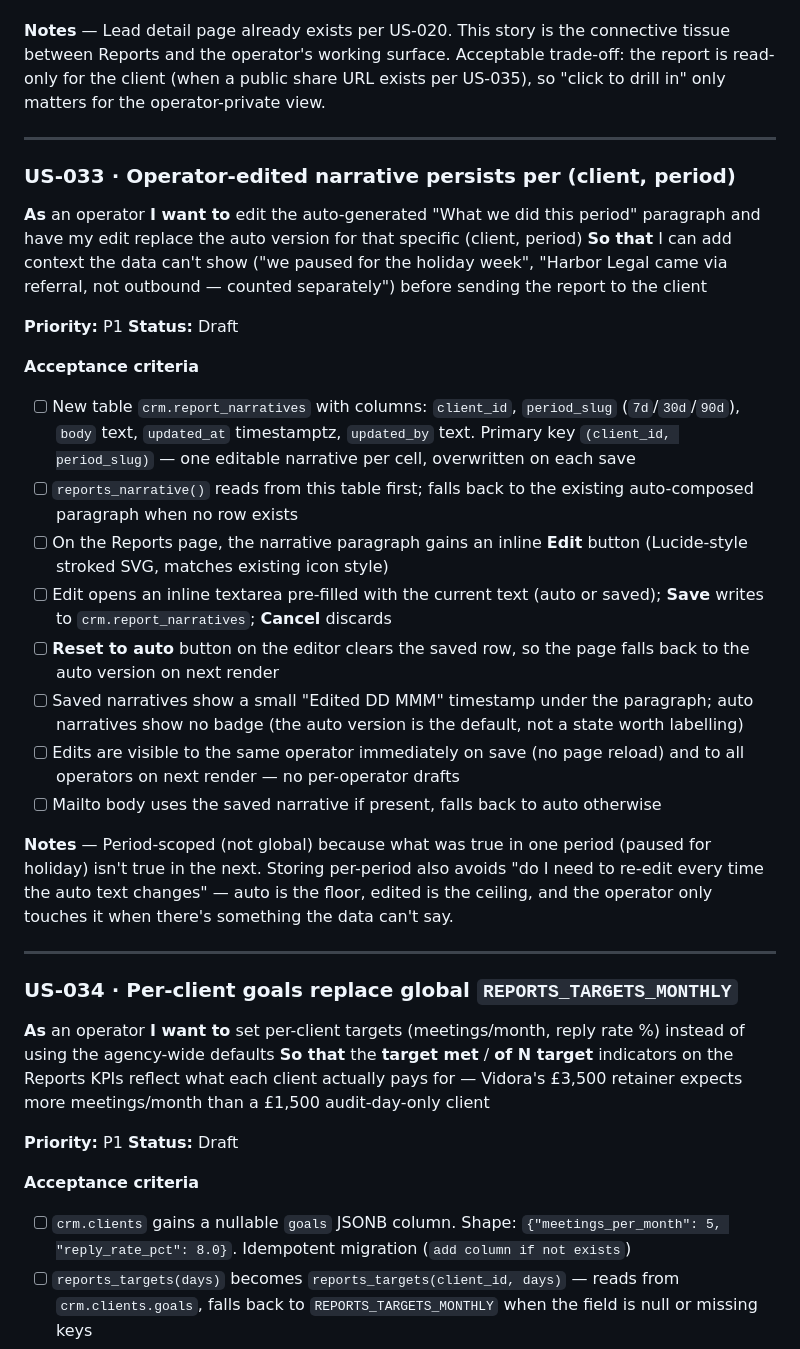
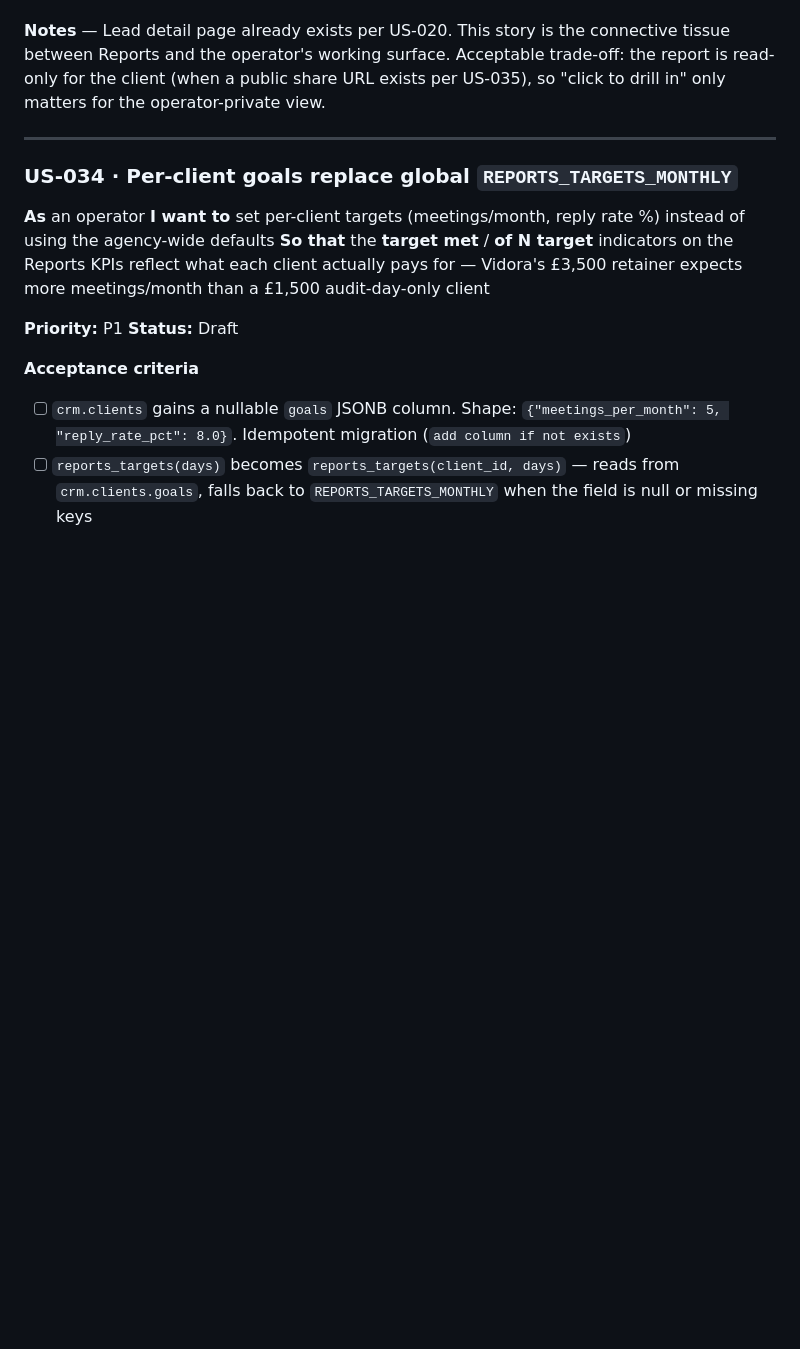
Before and after one commit to s4mb73/innovite-website, a Markdown page: crm/docs/user-stories.md, the part around one of its changes. GitHub-like rendering; blank space fills up the shorter version.

```diff
--- a/crm/docs/user-stories.md
+++ b/crm/docs/user-stories.md
@@ -796,29 +801,6 @@ Stories below cover the gaps between the shipped UI and a real, sharable, single
 
 ---
 
-### US-033 · Operator-edited narrative persists per (client, period)
-
-**As** an operator
-**I want to** edit the auto-generated "What we did this period" paragraph and have my edit replace the auto version for that specific (client, period)
-**So that** I can add context the data can't show ("we paused for the holiday week", "Harbor Legal came via referral, not outbound — counted separately") before sending the report to the client
-
-**Priority:** P1
-**Status:** Draft
-
-**Acceptance criteria**
-- [ ] New table `crm.report_narratives` with columns: `client_id`, `period_slug` (`7d`/`30d`/`90d`), `body` text, `updated_at` timestamptz, `updated_by` text. Primary key `(client_id, period_slug)` — one editable narrative per cell, overwritten on each save
-- [ ] `reports_narrative()` reads from this table first; falls back to the existing auto-composed paragraph when no row exists
-- [ ] On the Reports page, the narrative paragraph gains an inline **Edit** button (Lucide-style stroked SVG, matches existing icon style)
-- [ ] Edit opens an inline textarea pre-filled with the current text (auto or saved); **Save** writes to `crm.report_narratives`; **Cancel** discards
-- [ ] **Reset to auto** button on the editor clears the saved row, so the page falls back to the auto version on next render
-- [ ] Saved narratives show a small "Edited DD MMM" timestamp under the paragraph; auto narratives show no badge (the auto version is the default, not a state worth labelling)
-- [ ] Edits are visible to the same operator immediately on save (no page reload) and to all operators on next render — no per-operator drafts
-- [ ] Mailto body uses the saved narrative if present, falls back to auto otherwise
-
-**Notes** — Period-scoped (not global) because what was true in one period (paused for holiday) isn't true in the next. Storing per-period also avoids "do I need to re-edit every time the auto text changes" — auto is the floor, edited is the ceiling, and the operator only touches it when there's something the data can't say.
-
----
-
 ### US-034 · Per-client goals replace global `REPORTS_TARGETS_MONTHLY`
 
 **As** an operator
```
Also changed, not shown: other parts of crm/docs/user-stories.md (+15 -10 lines).
